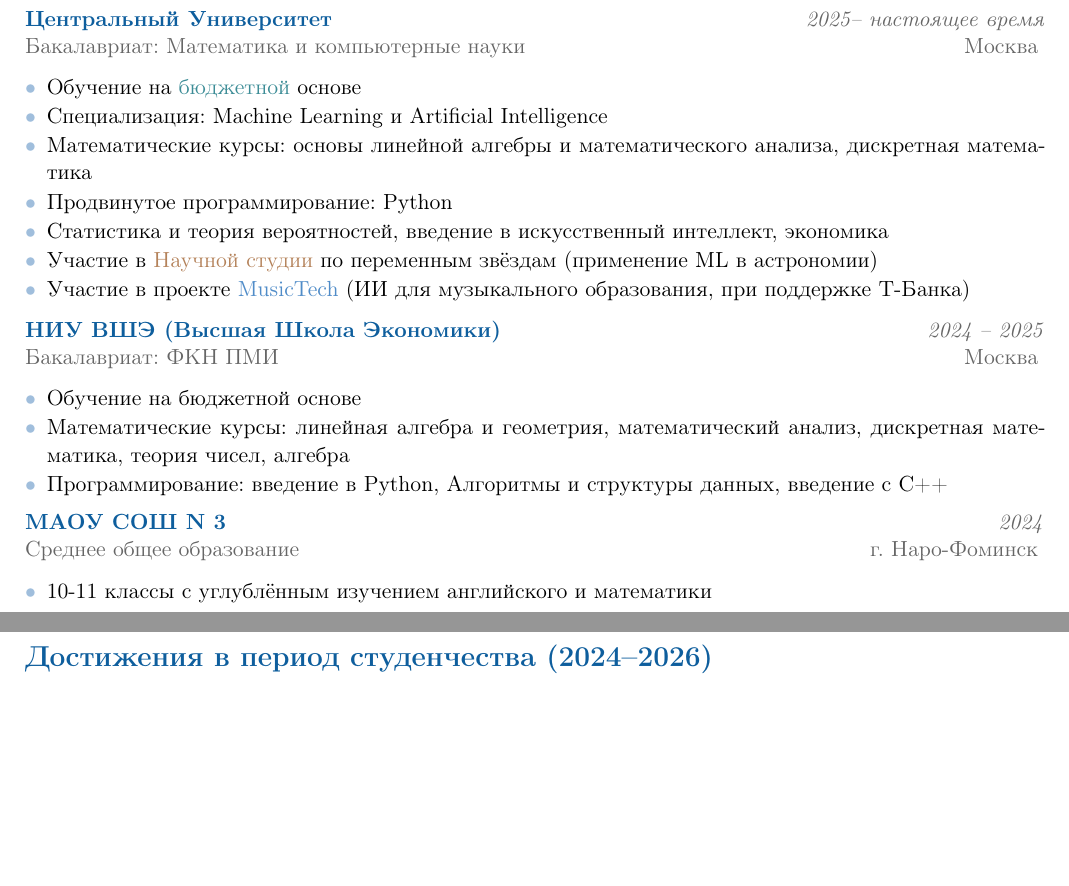
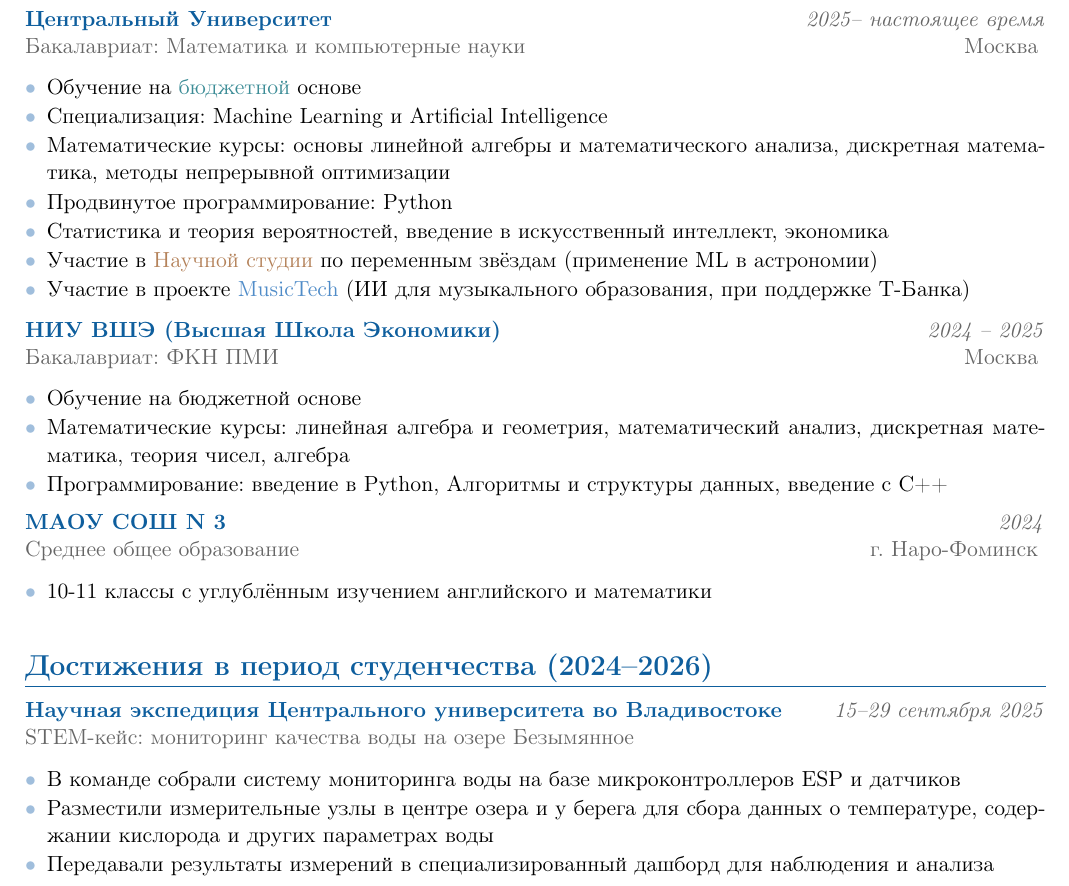
Before and after one commit to xWooshieL/xWooshieL, a LaTeX document (rezume.tex): two parts of pages 1 and 2 of 6 before the commit and part of page 1 of 6 after it, the two joined at a grey line, cut so that both start at the same text, the shorter picture padded with empty space. Compiled offline with pdfLaTeX.

Commit message:
Update résumé with expedition and optimization coursework
Co-Authored-By: Claude Opus 5.5 <noreply@anthropic.com>

```diff
--- a/rezume.tex
+++ b/rezume.tex
@@ -139,7 +139,7 @@
     \begin{itemize}
       \item Обучение на \hlteal{бюджетной} основе
       \item Специализация: Machine Learning и Artificial Intelligence
-      \item Математические курсы: основы линейной алгебры и математического анализа, дискретная математика
+      \item Математические курсы: основы линейной алгебры и математического анализа, дискретная математика, методы непрерывной оптимизации
       \item Продвинутое программирование: Python
       \item Статистика и теория вероятностей, введение в искусственный интеллект, экономика
       \item Участие в \hlorange{Научной студии} по переменным звёздам (применение ML в астрономии)
@@ -172,6 +172,18 @@
   }
 
 \section{Достижения в период студенчества (2024--2026)}
+
+\achievement
+  {Научная экспедиция Центрального университета во Владивостоке}
+  {15--29 сентября 2025}
+  {STEM-кейс: мониторинг качества воды на озере Безымянное}
+  {
+    \begin{itemize}
+      \item В команде собрали систему мониторинга воды на базе микроконтроллеров ESP и датчиков
+      \item Разместили измерительные узлы в центре озера и у берега для сбора данных о температуре, содержании кислорода и других параметрах воды
+      \item Передавали результаты измерений в специализированный дашборд для наблюдения и анализа
+    \end{itemize}
+  }
 
 \achievement
   {2 место  -  буткемп М.Видео (Query Understanding / NER)}
```
Also changed, not shown: rezume.pdf.
